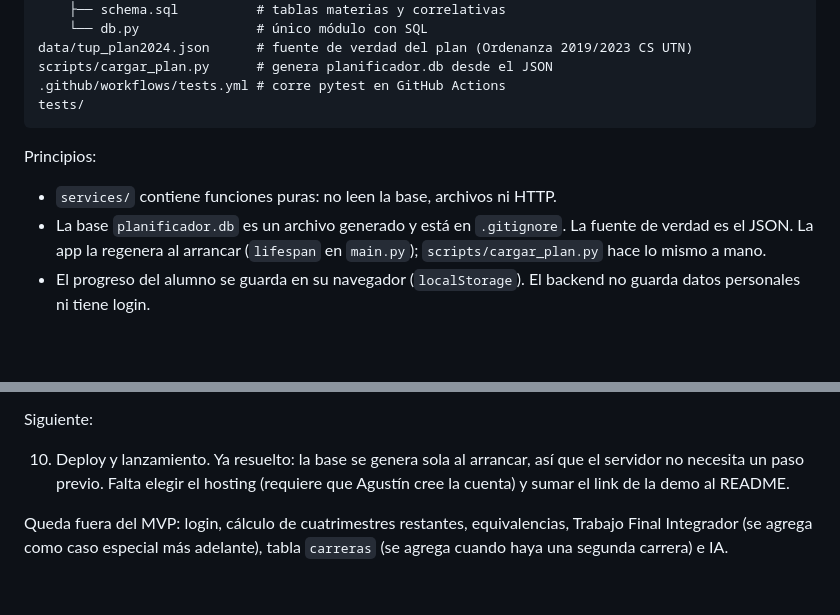
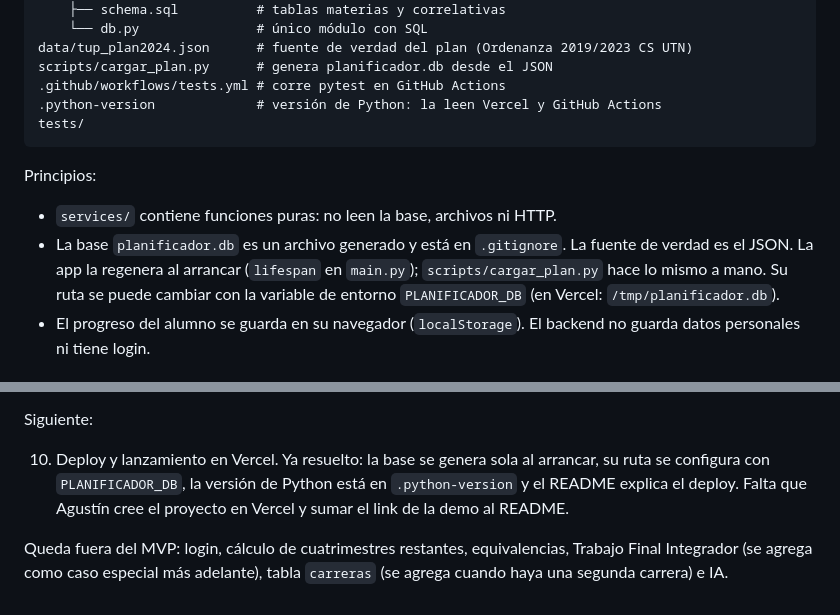
Before and after one commit to TTubi/planificador-correlativas, a Markdown page: CLAUDE.md, 2 parts joined by grey strips. GitHub-like rendering; blank space fills up the shorter version.

````diff
--- a/CLAUDE.md
+++ b/CLAUDE.md
@@ -66,13 +66,14 @@ app/
 data/tup_plan2024.json      # fuente de verdad del plan (Ordenanza 2019/2023 CS UTN)
 scripts/cargar_plan.py      # genera planificador.db desde el JSON
 .github/workflows/tests.yml # corre pytest en GitHub Actions
+.python-version             # versión de Python: la leen Vercel y GitHub Actions
 tests/
 ```
 
 Principios:
 
 - `services/` contiene funciones puras: no leen la base, archivos ni HTTP.
-- La base `planificador.db` es un archivo generado y está en `.gitignore`. La fuente de verdad es el JSON. La app la regenera al arrancar (`lifespan` en `main.py`); `scripts/cargar_plan.py` hace lo mismo a mano.
+- La base `planificador.db` es un archivo generado y está en `.gitignore`. La fuente de verdad es el JSON. La app la regenera al arrancar (`lifespan` en `main.py`); `scripts/cargar_plan.py` hace lo mismo a mano. Su ruta se puede cambiar con la variable de entorno `PLANIFICADOR_DB` (en Vercel: `/tmp/planificador.db`).
 - El progreso del alumno se guarda en su navegador (`localStorage`). El backend no guarda datos personales ni tiene login.
 
 ## Reglas del dominio
@@ -108,6 +109,6 @@ Hecho:
 
 Siguiente:
 
-10. Deploy y lanzamiento. Ya resuelto: la base se genera sola al arrancar, así que el servidor no necesita un paso previo. Falta elegir el hosting (requiere que Agustín cree la cuenta) y sumar el link de la demo al README.
+10. Deploy y lanzamiento en Vercel. Ya resuelto: la base se genera sola al arrancar, su ruta se configura con `PLANIFICADOR_DB`, la versión de Python está en `.python-version` y el README explica el deploy. Falta que Agustín cree el proyecto en Vercel y sumar el link de la demo al README.
 
 Queda fuera del MVP: login, cálculo de cuatrimestres restantes, equivalencias, Trabajo Final Integrador (se agrega como caso especial más adelante), tabla `carreras` (se agrega cuando haya una segunda carrera) e IA.
````
Also changed, not shown: README.md (+35 -2 lines).
